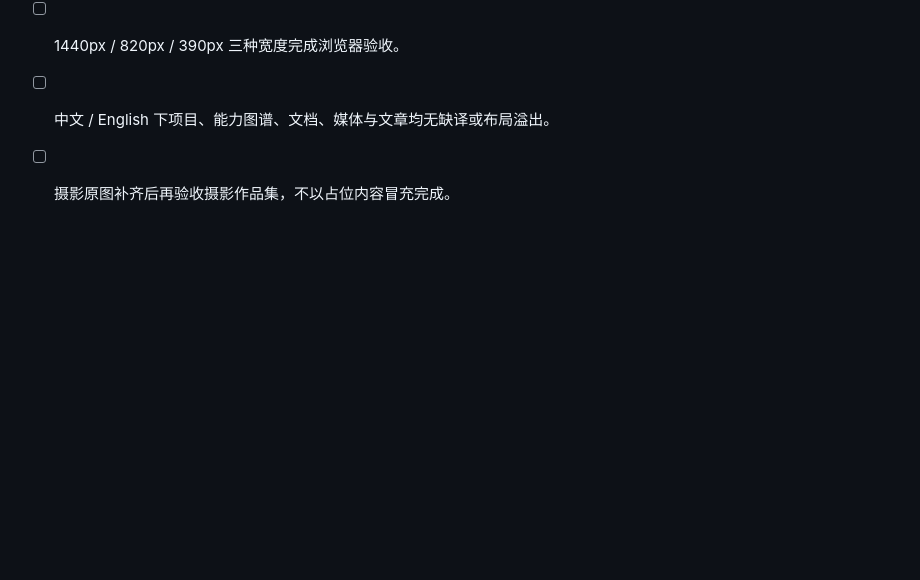
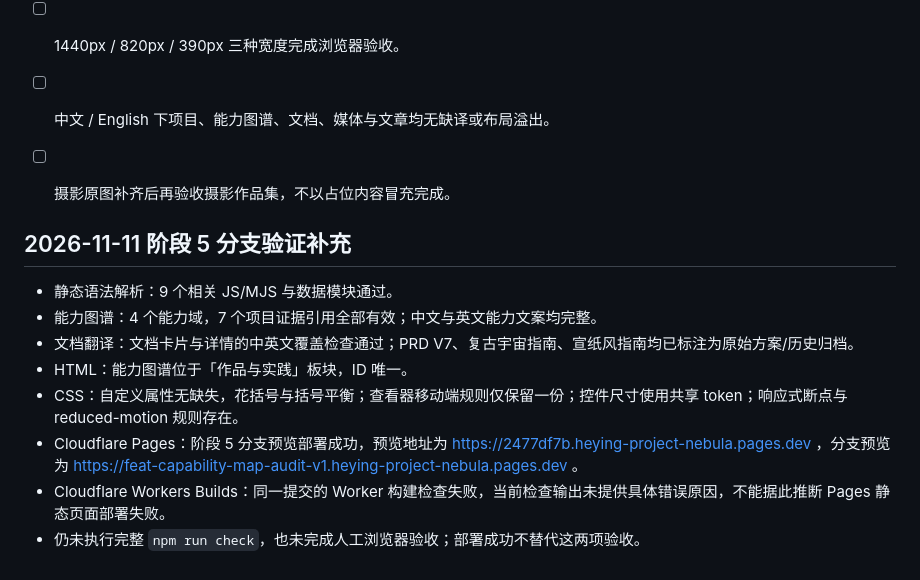
Before and after one commit to Three-period/project-nebula-, a Markdown page: docs/phase-audit.md, the part around the change. GitHub-like rendering; blank space fills up the shorter version.

Commit message:
docs(audit): add phase five validation and deployment results

```diff
--- a/docs/phase-audit.md
+++ b/docs/phase-audit.md
@@ -127,3 +127,16 @@ Notion《Project Nebula · 展示版 PRD》将产品定义为可探索、可交
 - [ ] 1440px / 820px / 390px 三种宽度完成浏览器验收。
 - [ ] 中文 / English 下项目、能力图谱、文档、媒体与文章均无缺译或布局溢出。
 - [ ] 摄影原图补齐后再验收摄影作品集，不以占位内容冒充完成。
+
+
+
+## 2026-11-11 阶段 5 分支验证补充
+
+- 静态语法解析：9 个相关 JS/MJS 与数据模块通过。
+- 能力图谱：4 个能力域，7 个项目证据引用全部有效；中文与英文能力文案均完整。
+- 文档翻译：文档卡片与详情的中英文覆盖检查通过；PRD V7、复古宇宙指南、宣纸风指南均已标注为原始方案/历史归档。
+- HTML：能力图谱位于「作品与实践」板块，ID 唯一。
+- CSS：自定义属性无缺失，花括号与括号平衡；查看器移动端规则仅保留一份；控件尺寸使用共享 token；响应式断点与 reduced-motion 规则存在。
+- Cloudflare Pages：阶段 5 分支预览部署成功，预览地址为 https://2477df7b.heying-project-nebula.pages.dev ，分支预览为 https://feat-capability-map-audit-v1.heying-project-nebula.pages.dev 。
+- Cloudflare Workers Builds：同一提交的 Worker 构建检查失败，当前检查输出未提供具体错误原因，不能据此推断 Pages 静态页面部署失败。
+- 仍未执行完整 `npm run check`，也未完成人工浏览器验收；部署成功不替代这两项验收。
```
